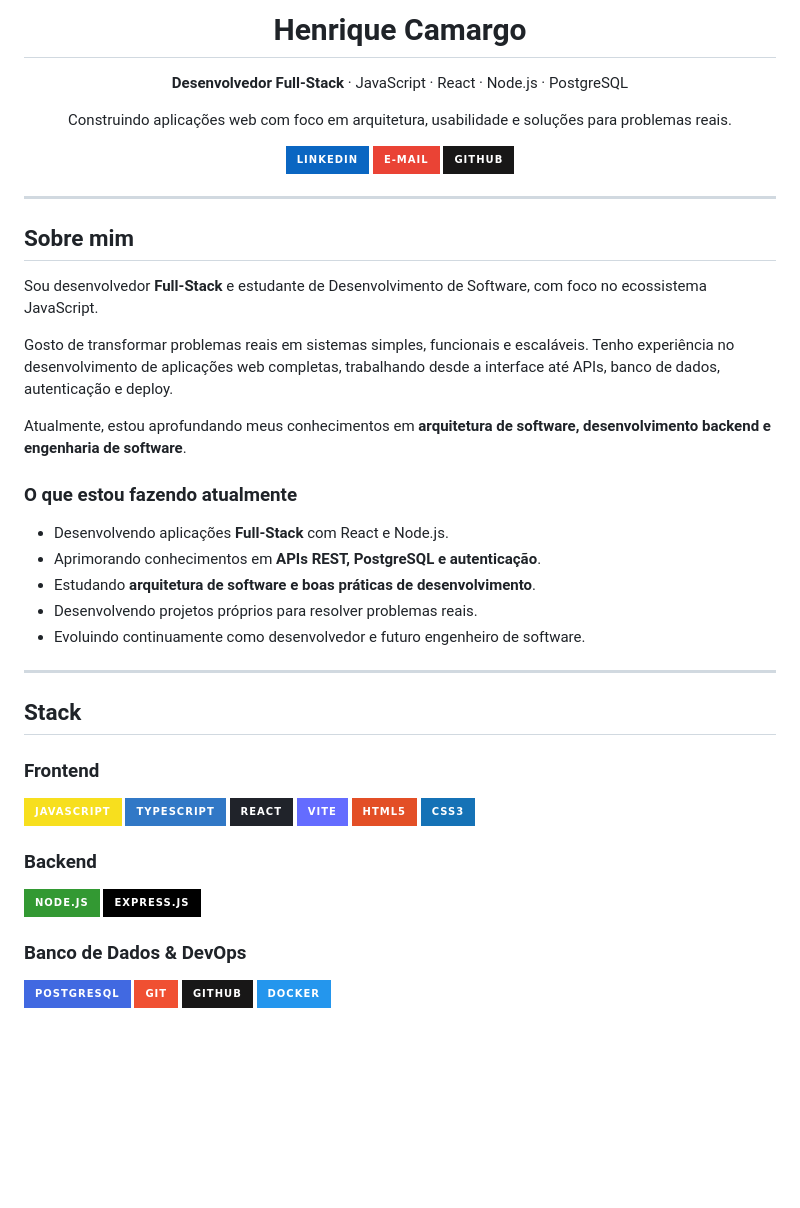
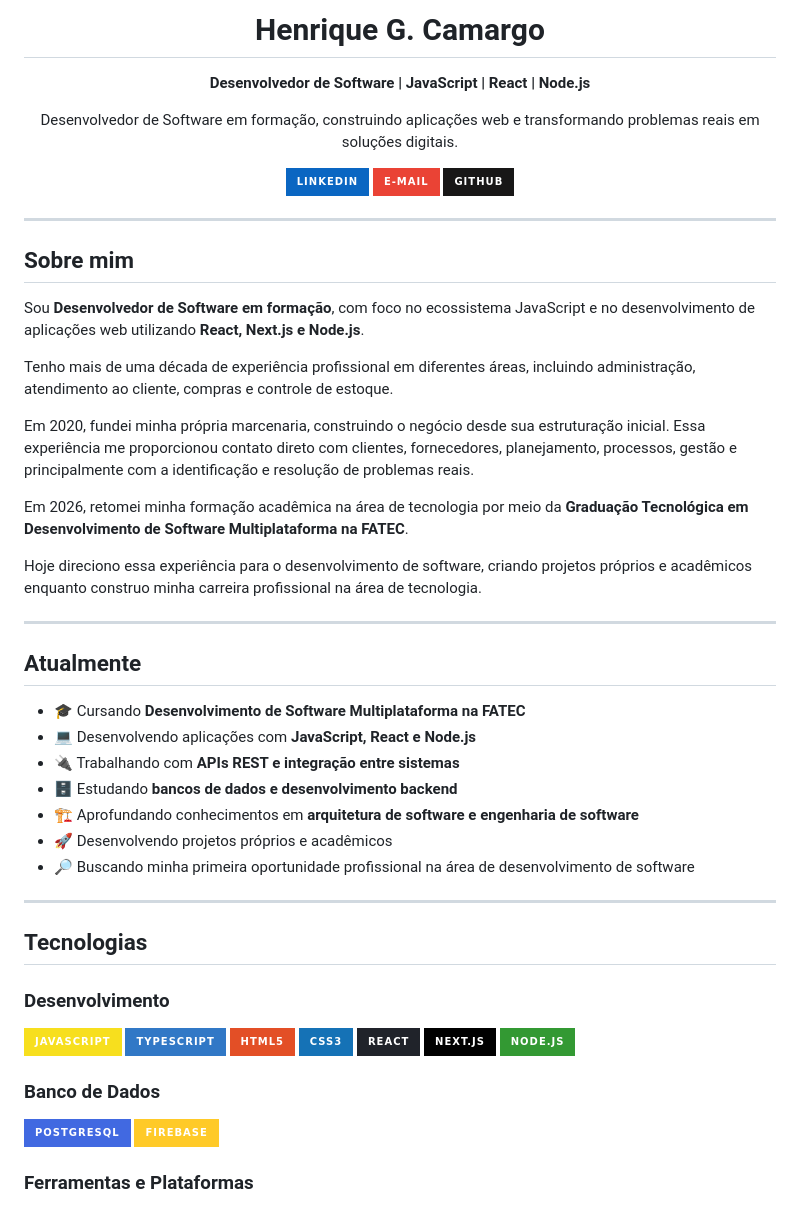
Before and after one commit to henriqueptbd-cell/henriqueptbd-cell.github.io, a Markdown page: README.md, the part around one of its changes. GitHub-like rendering; badges without logos; blank space fills up the shorter version.

```diff
--- a/README.md
+++ b/README.md
@@ -1,11 +1,11 @@
-<h1 align="center">Henrique Camargo</h1>
+<h1 align="center">Henrique G. Camargo</h1>
 
 <p align="center">
-  <strong>Desenvolvedor Full-Stack</strong> · JavaScript · React · Node.js · PostgreSQL
+  <strong>Desenvolvedor de Software | JavaScript | React | Node.js</strong>
 </p>
 
 <p align="center">
-  Construindo aplicações web com foco em arquitetura, usabilidade e soluções para problemas reais.
+  Desenvolvedor de Software em formação, construindo aplicações web e transformando problemas reais em soluções digitais.
 </p>
 
 <p align="center">
@@ -24,45 +24,53 @@
 
 ## Sobre mim
 
-Sou desenvolvedor **Full-Stack** e estudante de Desenvolvimento de Software, com foco no ecossistema JavaScript.
+Sou **Desenvolvedor de Software em formação**, com foco no ecossistema JavaScript e no desenvolvimento de aplicações web utilizando **React, Next.js e Node.js**.
 
-Gosto de transformar problemas reais em sistemas simples, funcionais e escaláveis. Tenho experiência no desenvolvimento de aplicações web completas, trabalhando desde a interface até APIs, banco de dados, autenticação e deploy.
+Tenho mais de uma década de experiência profissional em diferentes áreas, incluindo administração, atendimento ao cliente, compras e controle de estoque.
 
-Atualmente, estou aprofundando meus conhecimentos em **arquitetura de software, desenvolvimento backend e engenharia de software**.
+Em 2020, fundei minha própria marcenaria, construindo o negócio desde sua estruturação inicial. Essa experiência me proporcionou contato direto com clientes, fornecedores, planejamento, processos, gestão e principalmente com a identificação e resolução de problemas reais.
 
-### O que estou fazendo atualmente
+Em 2026, retomei minha formação acadêmica na área de tecnologia por meio da **Graduação Tecnológica em Desenvolvimento de Software Multiplataforma na FATEC**.
 
-- Desenvolvendo aplicações **Full-Stack** com React e Node.js.
-- Aprimorando conhecimentos em **APIs REST, PostgreSQL e autenticação**.
-- Estudando **arquitetura de software e boas práticas de desenvolvimento**.
-- Desenvolvendo projetos próprios para resolver problemas reais.
-- Evoluindo continuamente como desenvolvedor e futuro engenheiro de software.
+Hoje direciono essa experiência para o desenvolvimento de software, criando projetos próprios e acadêmicos enquanto construo minha carreira profissional na área de tecnologia.
 
 ---
 
-## Stack
+## Atualmente
 
-### Frontend
+* 🎓 Cursando **Desenvolvimento de Software Multiplataforma na FATEC**
+* 💻 Desenvolvendo aplicações com **JavaScript, React e Node.js**
+* 🔌 Trabalhando com **APIs REST e integração entre sistemas**
+* 🗄️ Estudando **bancos de dados e desenvolvimento backend**
+* 🏗️ Aprofundando conhecimentos em **arquitetura de software e engenharia de software**
+* 🚀 Desenvolvendo projetos próprios e acadêmicos
+* 🔎 Buscando minha primeira oportunidade profissional na área de desenvolvimento de software
+
+---
+
+## Tecnologias
+
+### Desenvolvimento
 
 <p>
   <img src="https://img.shields.io/badge/JavaScript-F7DF1E?style=for-the-badge&logo=javascript&logoColor=black" />
   <img src="https://img.shields.io/badge/TypeScript-3178C6?style=for-the-badge&logo=typescript&logoColor=white" />
-  <img src="https://img.shields.io/badge/React-20232A?style=for-the-badge&logo=react&logoColor=61DAFB" />
-  <img src="https://img.shields.io/badge/Vite-646CFF?style=for-the-badge&logo=vite&logoColor=white" />
   <img src="https://img.shields.io/badge/HTML5-E34F26?style=for-the-badge&logo=html5&logoColor=white" />
   <img src="https://img.shields.io/badge/CSS3-1572B6?style=for-the-badge&logo=css3&logoColor=white" />
+  <img src="https://img.shields.io/badge/React-20232A?style=for-the-badge&logo=react&logoColor=61DAFB" />
+  <img src="https://img.shields.io/badge/Next.js-000000?style=for-the-badge&logo=next.js&logoColor=white" />
+  <img src="https://img.shields.io/badge/Node.js-339933?style=for-the-badge&logo=nodedotjs&logoColor=white" />
 </p>
 
-### Backend
-
-<p>
-  <img src="https://img.shields.io/badge/Node.js-339933?style=for-the-badge&logo=nodedotjs&logoColor=white" />
-  <img src="https://img.shields.io/badge/Express.js-000000?style=for-the-badge&logo=express&logoColor=white" />
-</p>
-
-### Banco de Dados & DevOps
+### Banco de Dados
 
 <p>
   <img src="https://img.shields.io/badge/PostgreSQL-4169E1?style=for-the-badge&logo=postgresql&logoColor=white" />
+  <img src="https://img.shields.io/badge/Firebase-FFCA28?style=for-the-badge&logo=firebase&logoColor=black" />
+</p>
+
+### Ferramentas e Plataformas
+
+<p>
   <img src="https://img.shields.io/badge/Git-F05032?style=for-the-badge&logo=git&logoColor=white" />
   <img src="https://img.shields.io/badge/GitHub-181717?style=for-the-badge&logo=github&logoColor=white" />
```
Also changed, not shown: other parts of README.md (+116 -60 lines).
